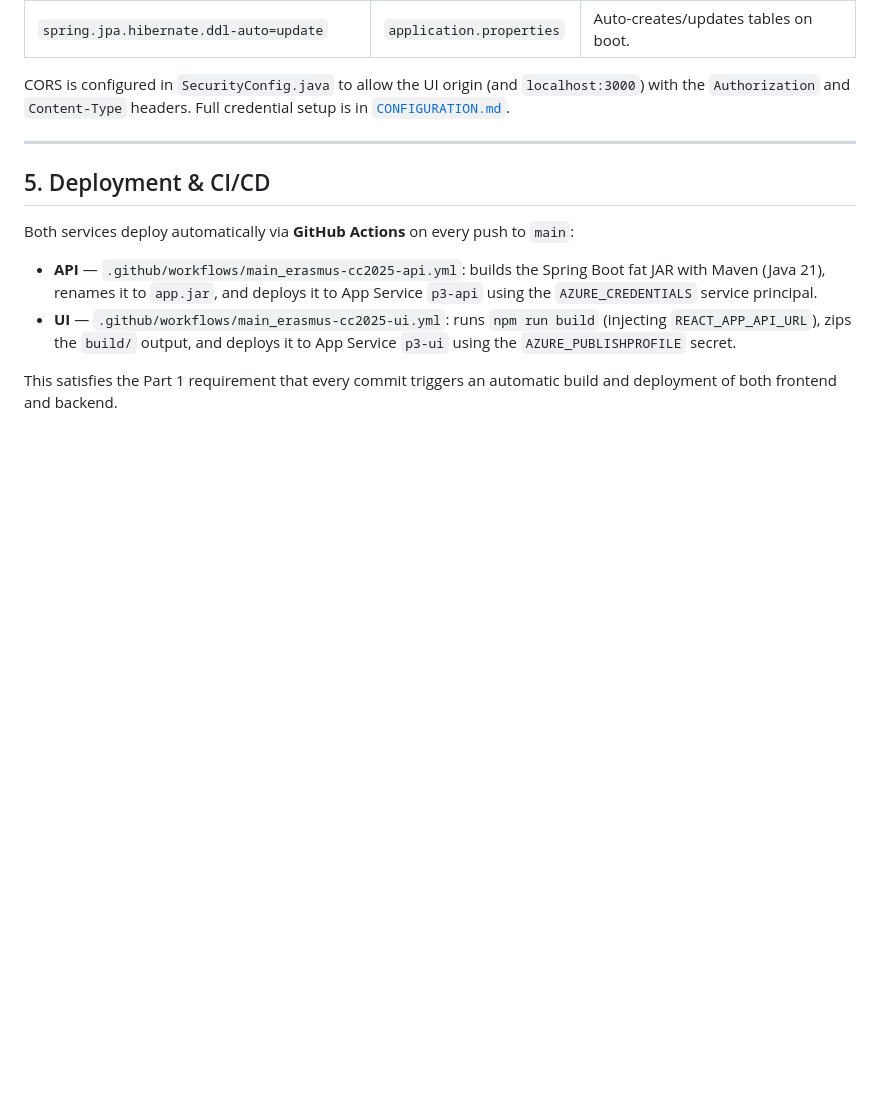
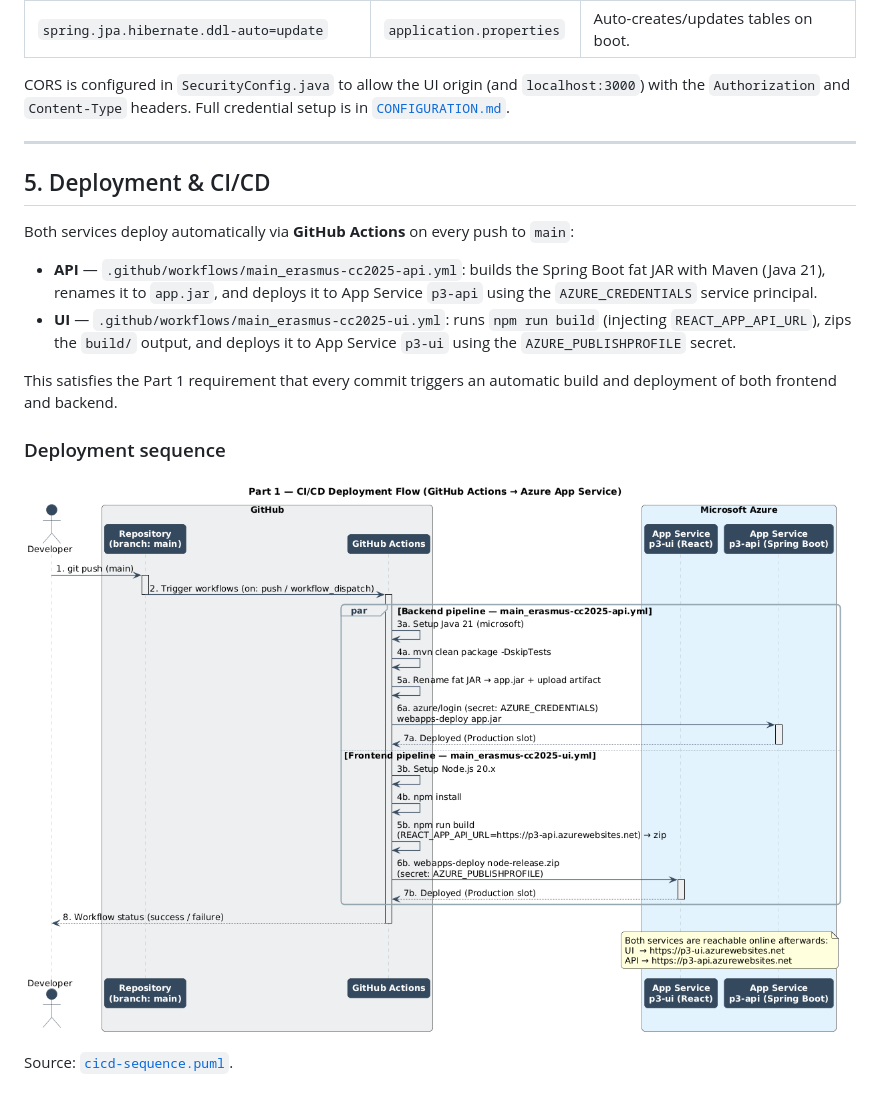
Before and after one commit to davidcosta12/CloudComputingProject, a Markdown page: docs/documentation.md, the part around the change. Rendered like a GitHub page; pictures changed too: docs/cicd-sequence.png (added); blank space fills up the shorter version.

```diff
--- a/docs/documentation.md
+++ b/docs/documentation.md
@@ -88,3 +88,9 @@ Both services deploy automatically via **GitHub Actions** on every push to `main
 
 This satisfies the Part 1 requirement that every commit triggers an automatic build and
 deployment of both frontend and backend.
+
+### Deployment sequence
+
+![CI/CD deployment sequence](cicd-sequence.png)
+
+Source: [`cicd-sequence.puml`](cicd-sequence.puml).
```
Also changed, not shown: README.md (+7 -11 lines), docs/Part_2/documentation.md (+2 -0 lines), docs/Part_2/Sequence-diagram.png (added), docs/Part_3/arch-diagram.png (added), docs/Part_3/sequence-diagram.png (added), 5 other files.
